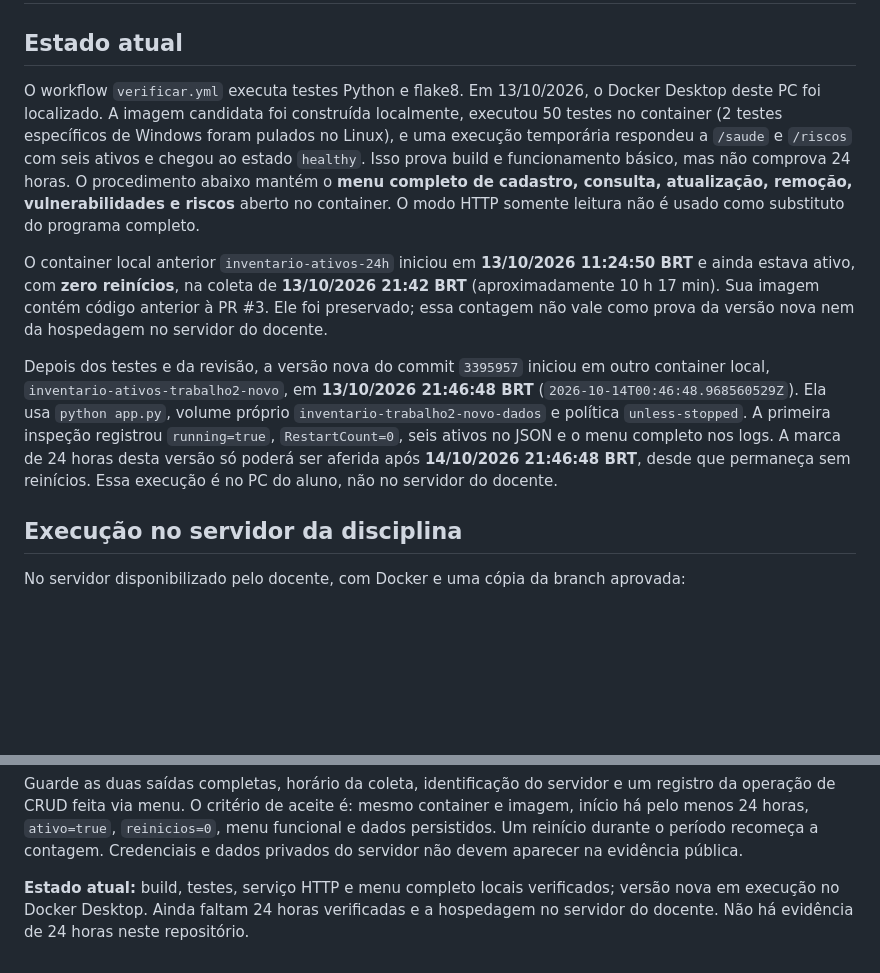
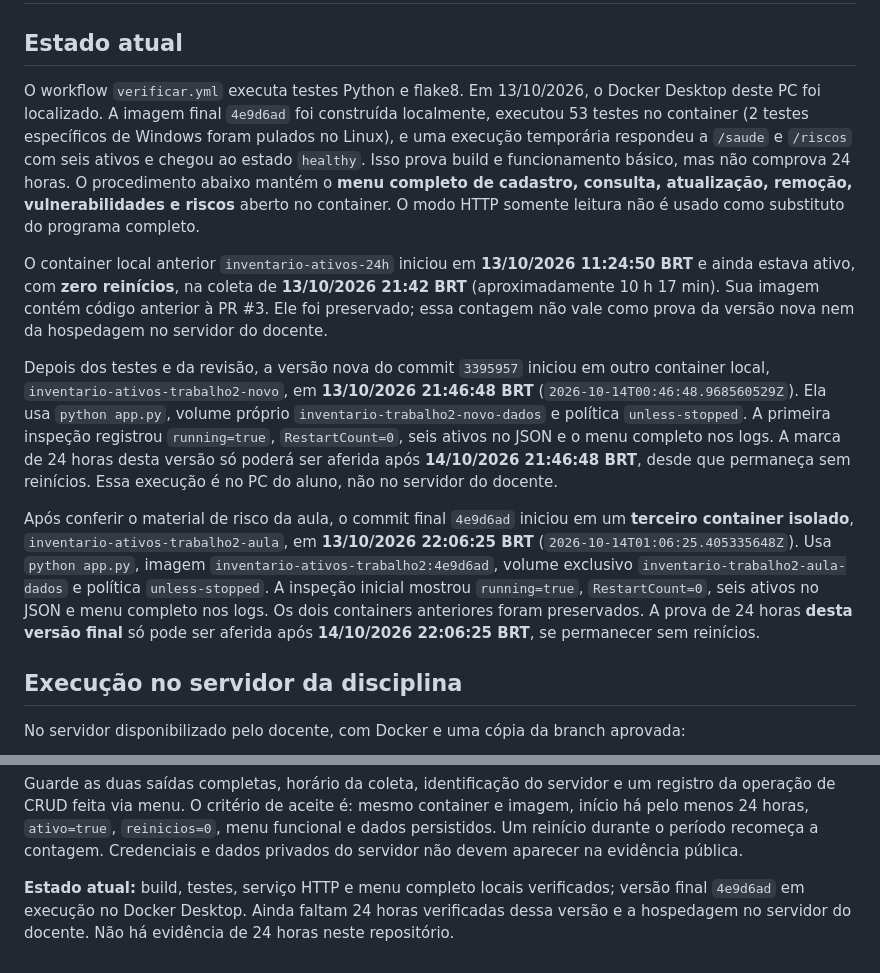
Before and after one commit to matheus-moreli/inventario-ativos-vulnerabilidades, a Markdown page: docs/evidencia-docker-24h.md, 2 parts joined by grey strips. GitHub-like rendering; blank space fills up the shorter version.

Commit message:
Registrar execução Docker da versão revisada

```diff
--- a/docs/evidencia-docker-24h.md
+++ b/docs/evidencia-docker-24h.md
@@ -2,11 +2,13 @@
 
 ## Estado atual
 
-O workflow `verificar.yml` executa testes Python e flake8. Em 13/10/2026, o Docker Desktop deste PC foi localizado. A imagem candidata foi construída localmente, executou 50 testes no container (2 testes específicos de Windows foram pulados no Linux), e uma execução temporária respondeu a `/saude` e `/riscos` com seis ativos e chegou ao estado `healthy`. Isso prova build e funcionamento básico, mas não comprova 24 horas. O procedimento abaixo mantém o **menu completo de cadastro, consulta, atualização, remoção, vulnerabilidades e riscos** aberto no container. O modo HTTP somente leitura não é usado como substituto do programa completo.
+O workflow `verificar.yml` executa testes Python e flake8. Em 13/10/2026, o Docker Desktop deste PC foi localizado. A imagem final `4e9d6ad` foi construída localmente, executou 53 testes no container (2 testes específicos de Windows foram pulados no Linux), e uma execução temporária respondeu a `/saude` e `/riscos` com seis ativos e chegou ao estado `healthy`. Isso prova build e funcionamento básico, mas não comprova 24 horas. O procedimento abaixo mantém o **menu completo de cadastro, consulta, atualização, remoção, vulnerabilidades e riscos** aberto no container. O modo HTTP somente leitura não é usado como substituto do programa completo.
 
 O container local anterior `inventario-ativos-24h` iniciou em **13/10/2026 11:24:50 BRT** e ainda estava ativo, com **zero reinícios**, na coleta de **13/10/2026 21:42 BRT** (aproximadamente 10 h 17 min). Sua imagem contém código anterior à PR #3. Ele foi preservado; essa contagem não vale como prova da versão nova nem da hospedagem no servidor do docente.
 
 Depois dos testes e da revisão, a versão nova do commit `3395957` iniciou em outro container local, `inventario-ativos-trabalho2-novo`, em **13/10/2026 21:46:48 BRT** (`2026-10-14T00:46:48.968560529Z`). Ela usa `python app.py`, volume próprio `inventario-trabalho2-novo-dados` e política `unless-stopped`. A primeira inspeção registrou `running=true`, `RestartCount=0`, seis ativos no JSON e o menu completo nos logs. A marca de 24 horas desta versão só poderá ser aferida após **14/10/2026 21:46:48 BRT**, desde que permaneça sem reinícios. Essa execução é no PC do aluno, não no servidor do docente.
+
+Após conferir o material de risco da aula, o commit final `4e9d6ad` iniciou em um **terceiro container isolado**, `inventario-ativos-trabalho2-aula`, em **13/10/2026 22:06:25 BRT** (`2026-10-14T01:06:25.405335648Z`). Usa `python app.py`, imagem `inventario-ativos-trabalho2:4e9d6ad`, volume exclusivo `inventario-trabalho2-aula-dados` e política `unless-stopped`. A inspeção inicial mostrou `running=true`, `RestartCount=0`, seis ativos no JSON e menu completo nos logs. Os dois containers anteriores foram preservados. A prova de 24 horas **desta versão final** só pode ser aferida após **14/10/2026 22:06:25 BRT**, se permanecer sem reinícios.
 
 ## Execução no servidor da disciplina
 
@@ -40,4 +42,4 @@ docker logs inventario-ativos-24h
 
 Guarde as duas saídas completas, horário da coleta, identificação do servidor e um registro da operação de CRUD feita via menu. O critério de aceite é: mesmo container e imagem, início há pelo menos 24 horas, `ativo=true`, `reinicios=0`, menu funcional e dados persistidos. Um reinício durante o período recomeça a contagem. Credenciais e dados privados do servidor não devem aparecer na evidência pública.
 
-**Estado atual:** build, testes, serviço HTTP e menu completo locais verificados; versão nova em execução no Docker Desktop. Ainda faltam 24 horas verificadas e a hospedagem no servidor do docente. Não há evidência de 24 horas neste repositório.
+**Estado atual:** build, testes, serviço HTTP e menu completo locais verificados; versão final `4e9d6ad` em execução no Docker Desktop. Ainda faltam 24 horas verificadas dessa versão e a hospedagem no servidor do docente. Não há evidência de 24 horas neste repositório.
```
Also changed, not shown: docs/conferencia-enunciados.md (+2 -2 lines).
